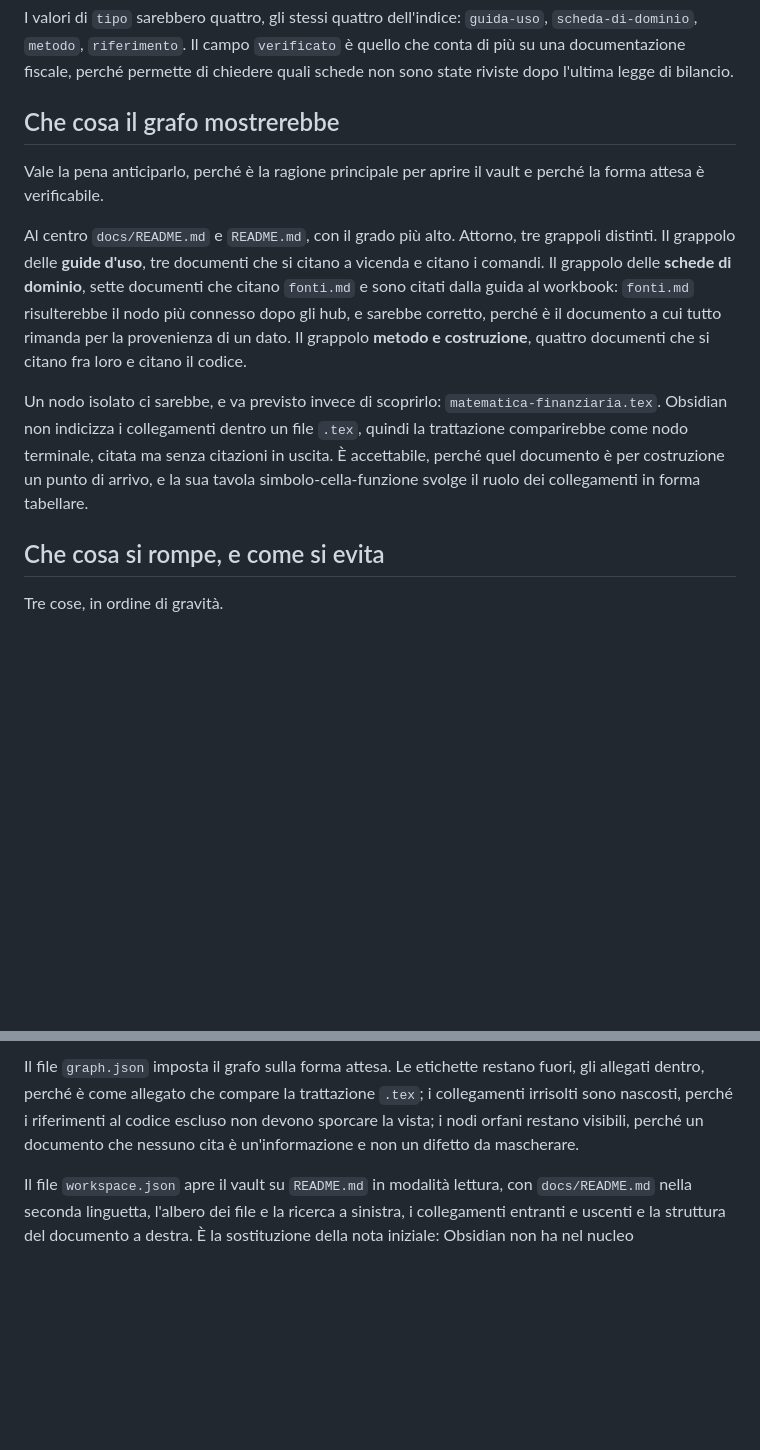
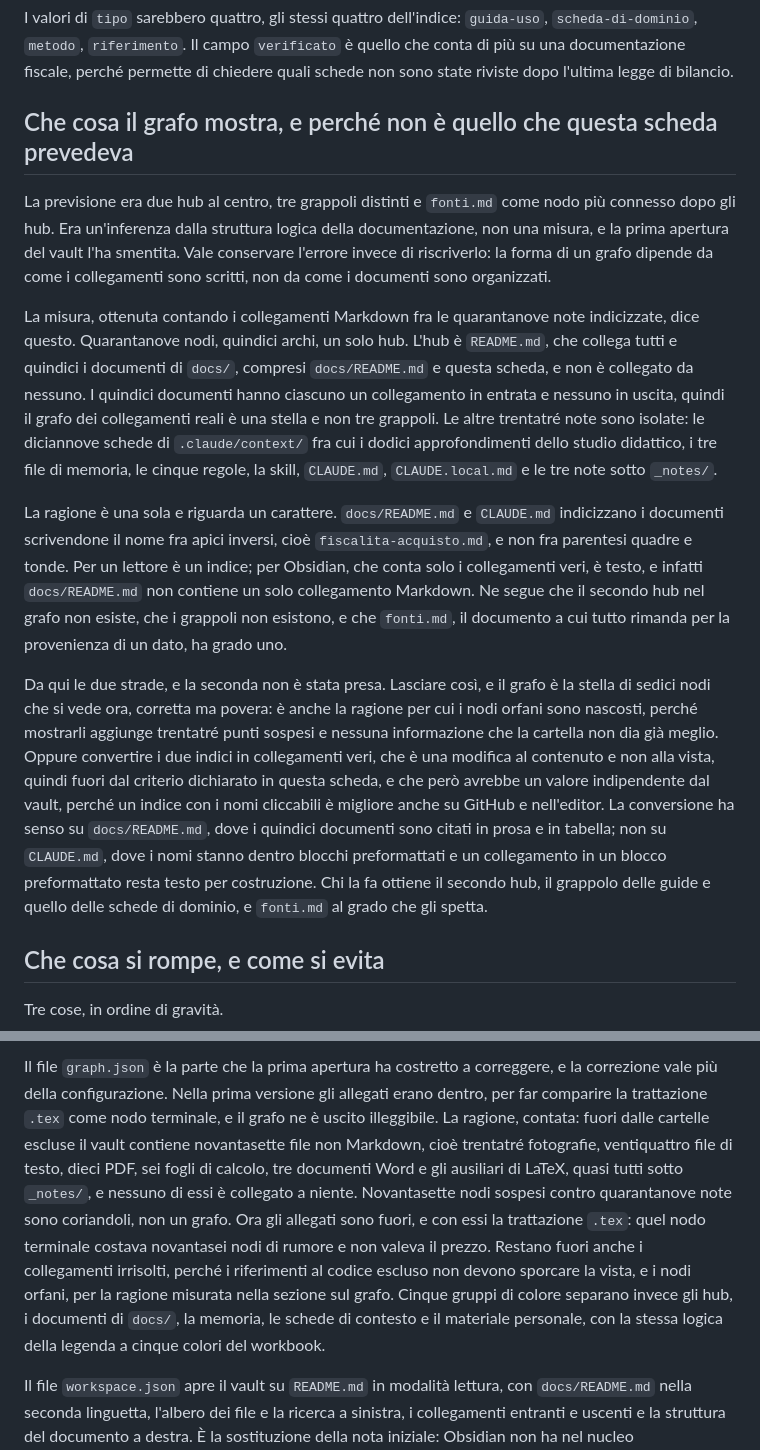
Before and after one commit to alesop95/real-estate, a Markdown page: docs/vault-obsidian.md, 2 parts joined by grey strips. Drawn GitHub-style; blank space fills up the shorter version.

Commit message:
Grafo del vault: allegati fuori, forma misurata, plugin allineati

```diff
--- a/docs/vault-obsidian.md
+++ b/docs/vault-obsidian.md
@@ -86,13 +86,15 @@ verificato: 2026-08-28
 
 I valori di `tipo` sarebbero quattro, gli stessi quattro dell'indice: `guida-uso`, `scheda-di-dominio`, `metodo`, `riferimento`. Il campo `verificato` è quello che conta di più su una documentazione fiscale, perché permette di chiedere quali schede non sono state riviste dopo l'ultima legge di bilancio.
 
-## Che cosa il grafo mostrerebbe
+## Che cosa il grafo mostra, e perché non è quello che questa scheda prevedeva
 
-Vale la pena anticiparlo, perché è la ragione principale per aprire il vault e perché la forma attesa è verificabile.
+La previsione era due hub al centro, tre grappoli distinti e `fonti.md` come nodo più connesso dopo gli hub. Era un'inferenza dalla struttura logica della documentazione, non una misura, e la prima apertura del vault l'ha smentita. Vale conservare l'errore invece di riscriverlo: la forma di un grafo dipende da come i collegamenti sono scritti, non da come i documenti sono organizzati.
 
-Al centro `docs/README.md` e `README.md`, con il grado più alto. Attorno, tre grappoli distinti. Il grappolo delle **guide d'uso**, tre documenti che si citano a vicenda e citano i comandi. Il grappolo delle **schede di dominio**, sette documenti che citano `fonti.md` e sono citati dalla guida al workbook: `fonti.md` risulterebbe il nodo più connesso dopo gli hub, e sarebbe corretto, perché è il documento a cui tutto rimanda per la provenienza di un dato. Il grappolo **metodo e costruzione**, quattro documenti che si citano fra loro e citano il codice.
+La misura, ottenuta contando i collegamenti Markdown fra le quarantanove note indicizzate, dice questo. Quarantanove nodi, quindici archi, un solo hub. L'hub è `README.md`, che collega tutti e quindici i documenti di `docs/`, compresi `docs/README.md` e questa scheda, e non è collegato da nessuno. I quindici documenti hanno ciascuno un collegamento in entrata e nessuno in uscita, quindi il grafo dei collegamenti reali è una stella e non tre grappoli. Le altre trentatré note sono isolate: le diciannove schede di `.claude/context/` fra cui i dodici approfondimenti dello studio didattico, i tre file di memoria, le cinque regole, la skill, `CLAUDE.md`, `CLAUDE.local.md` e le tre note sotto `_notes/`.
 
-Un nodo isolato ci sarebbe, e va previsto invece di scoprirlo: `matematica-finanziaria.tex`. Obsidian non indicizza i collegamenti dentro un file `.tex`, quindi la trattazione comparirebbe come nodo terminale, citata ma senza citazioni in uscita. È accettabile, perché quel documento è per costruzione un punto di arrivo, e la sua tavola simbolo-cella-funzione svolge il ruolo dei collegamenti in forma tabellare.
+La ragione è una sola e riguarda un carattere. `docs/README.md` e `CLAUDE.md` indicizzano i documenti scrivendone il nome fra apici inversi, cioè `fiscalita-acquisto.md`, e non fra parentesi quadre e tonde. Per un lettore è un indice; per Obsidian, che conta solo i collegamenti veri, è testo, e infatti `docs/README.md` non contiene un solo collegamento Markdown. Ne segue che il secondo hub nel grafo non esiste, che i grappoli non esistono, e che `fonti.md`, il documento a cui tutto rimanda per la provenienza di un dato, ha grado uno.
+
+Da qui le due strade, e la seconda non è stata presa. Lasciare così, e il grafo è la stella di sedici nodi che si vede ora, corretta ma povera: è anche la ragione per cui i nodi orfani sono nascosti, perché mostrarli aggiunge trentatré punti sospesi e nessuna informazione che la cartella non dia già meglio. Oppure convertire i due indici in collegamenti veri, che è una modifica al contenuto e non alla vista, quindi fuori dal criterio dichiarato in questa scheda, e che però avrebbe un valore indipendente dal vault, perché un indice con i nomi cliccabili è migliore anche su GitHub e nell'editor. La conversione ha senso su `docs/README.md`, dove i quindici documenti sono citati in prosa e in tabella; non su `CLAUDE.md`, dove i nomi stanno dentro blocchi preformattati e un collegamento in un blocco preformattato resta testo per costruzione. Chi la fa ottiene il secondo hub, il grappolo delle guide e quello delle schede di dominio, e `fonti.md` al grado che gli spetta.
 
 ## Che cosa si rompe, e come si evita
 
@@ -116,5 +118,5 @@ Il file `core-plugins.json` accende ciò che serve a navigare, cioè grafo, coll
 
-Il file `graph.json` imposta il grafo sulla forma attesa. Le etichette restano fuori, gli allegati dentro, perché è come allegato che compare la trattazione `.tex`; i collegamenti irrisolti sono nascosti, perché i riferimenti al codice escluso non devono sporcare la vista; i nodi orfani restano visibili, perché un documento che nessuno cita è un'informazione e non un difetto da mascherare.
+Il file `graph.json` è la parte che la prima apertura ha costretto a correggere, e la correzione vale più della configurazione. Nella prima versione gli allegati erano dentro, per far comparire la trattazione `.tex` come nodo terminale, e il grafo ne è uscito illeggibile. La ragione, contata: fuori dalle cartelle escluse il vault contiene novantasette file non Markdown, cioè trentatré fotografie, ventiquattro file di testo, dieci PDF, sei fogli di calcolo, tre documenti Word e gli ausiliari di LaTeX, quasi tutti sotto `_notes/`, e nessuno di essi è collegato a niente. Novantasette nodi sospesi contro quarantanove note sono coriandoli, non un grafo. Ora gli allegati sono fuori, e con essi la trattazione `.tex`: quel nodo terminale costava novantasei nodi di rumore e non valeva il prezzo. Restano fuori anche i collegamenti irrisolti, perché i riferimenti al codice escluso non devono sporcare la vista, e i nodi orfani, per la ragione misurata nella sezione sul grafo. Cinque gruppi di colore separano invece gli hub, i documenti di `docs/`, la memoria, le schede di contesto e il materiale personale, con la stessa logica della legenda a cinque colori del workbook.
 
 Il file `workspace.json` apre il vault su `README.md` in modalità lettura, con `docs/README.md` nella seconda linguetta, l'albero dei file e la ricerca a sinistra, i collegamenti entranti e uscenti e la struttura del documento a destra. È la sostituzione della nota iniziale: Obsidian non ha nel nucleo l'impostazione di una pagina di apertura, che richiede il plugin Homepage della comunità, e al suo posto ripristina l'ultimo spazio di lavoro. Alla prima apertura il risultato è lo stesso, con una differenza da sapere: quel file è stato di sessione, quindi Obsidian lo riscrive alla chiusura e dalla volta successiva riapre i documenti dove li si è lasciati, non più i due hub.
 
```
Also changed, not shown: other parts of docs/vault-obsidian.md (+1 -1 lines).
